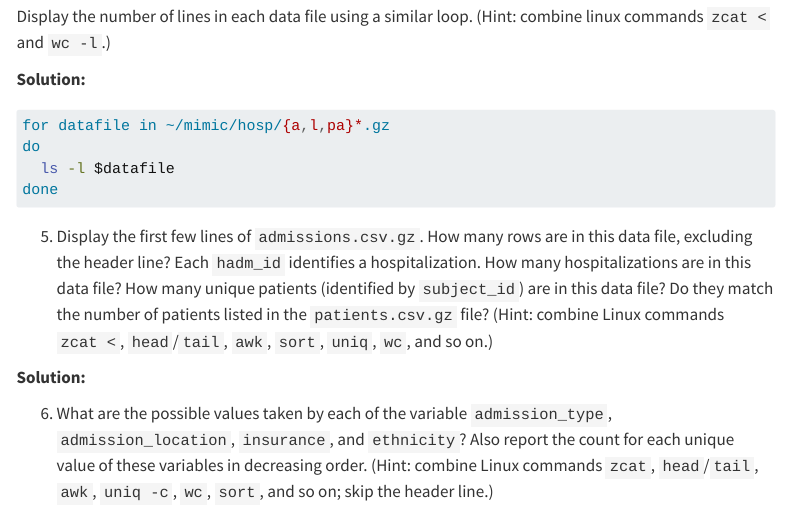
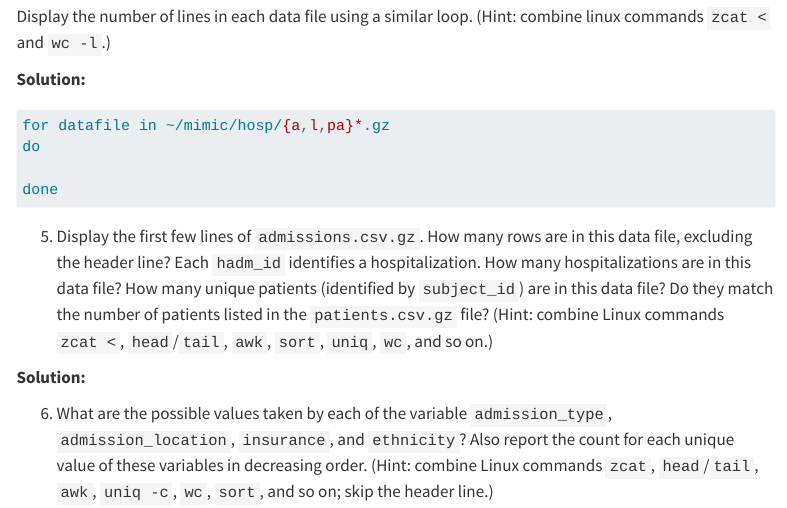
Before and after one commit to Ningke-Zhang/biostat-203b-2025-winter, a Quarto document (hw1/hw1sol.qmd): the page in a window 1100 px wide, from 3080 px down. Rendered offline with R 4.5, knitr and Pandoc in place of Quarto, with nearby package versions; menus at the side of the page are left out.

Commit message:
working on q3.4

````diff
--- a/hw1/hw1sol.qmd
+++ b/hw1/hw1sol.qmd
@@ -99,7 +99,7 @@ Display the number of lines in each data file using a similar loop. (Hint: combi
 #| eval: false
 for datafile in ~/mimic/hosp/{a,l,pa}*.gz
 do
-  ls -l $datafile
+
 done
 ```
 5. Display the first few lines of `admissions.csv.gz`. How many rows are in this data file, excluding the header line? Each `hadm_id` identifies a hospitalization. How many hospitalizations are in this data file? How many unique patients (identified by `subject_id`) are in this data file? Do they match the number of patients listed in the `patients.csv.gz` file? (Hint: combine Linux commands `zcat <`, `head`/`tail`, `awk`, `sort`, `uniq`, `wc`, and so on.)
````
